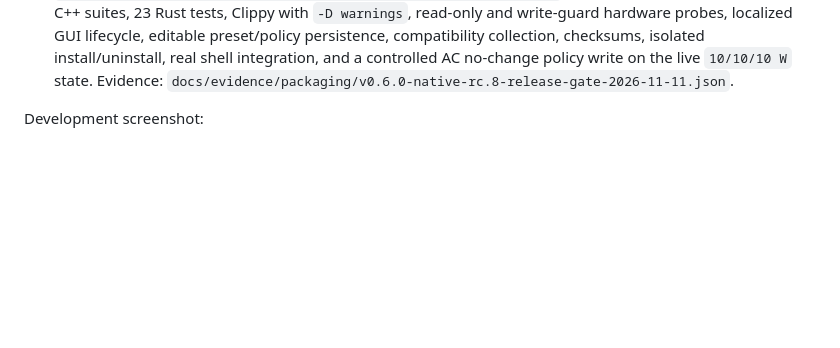
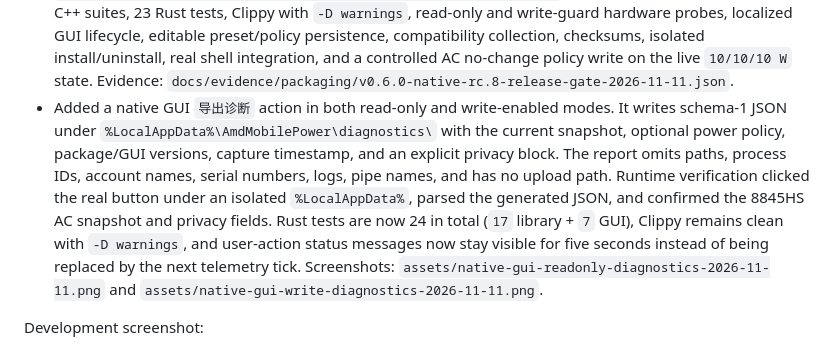
Before and after one commit to syttys123/amd---, a Markdown page: docs/DEV_STATUS.md, the part around one of its changes. Rendered like a GitHub page; blank space fills up the shorter version.

```diff
--- a/docs/DEV_STATUS.md
+++ b/docs/DEV_STATUS.md
@@ -973,6 +973,19 @@ third_party/
   controlled AC no-change policy write on the live `10/10/10 W` state.
   Evidence:
   `docs/evidence/packaging/v0.6.0-native-rc.8-release-gate-2026-11-11.json`.
+- Added a native GUI `导出诊断` action in both read-only and write-enabled
+  modes. It writes schema-1 JSON under
+  `%LocalAppData%\AmdMobilePower\diagnostics\` with the current snapshot,
+  optional power policy, package/GUI versions, capture timestamp, and an
+  explicit privacy block. The report omits paths, process IDs, account names,
+  serial numbers, logs, pipe names, and has no upload path. Runtime verification
+  clicked the real button under an isolated `%LocalAppData%`, parsed the
+  generated JSON, and confirmed the 8845HS AC snapshot and privacy fields.
+  Rust tests are now 24 in total (`17` library + `7` GUI), Clippy remains clean
+  with `-D warnings`, and user-action status messages now stay visible for five
+  seconds instead of being replaced by the next telemetry tick. Screenshots:
+  `assets/native-gui-readonly-diagnostics-2026-11-11.png` and
+  `assets/native-gui-write-diagnostics-2026-11-11.png`.
 
 Development screenshot:
 
```
Also changed, not shown: other parts of docs/DEV_STATUS.md (+4 -0 lines), docs/ROADMAP.md (+2 -0 lines), native/README.md (+7 -0 lines), assets/native-gui-readonly-diagnostics-2026-11-11.png (added), assets/native-gui-write-diagnostics-2026-11-11.png (added), 3 other files.
